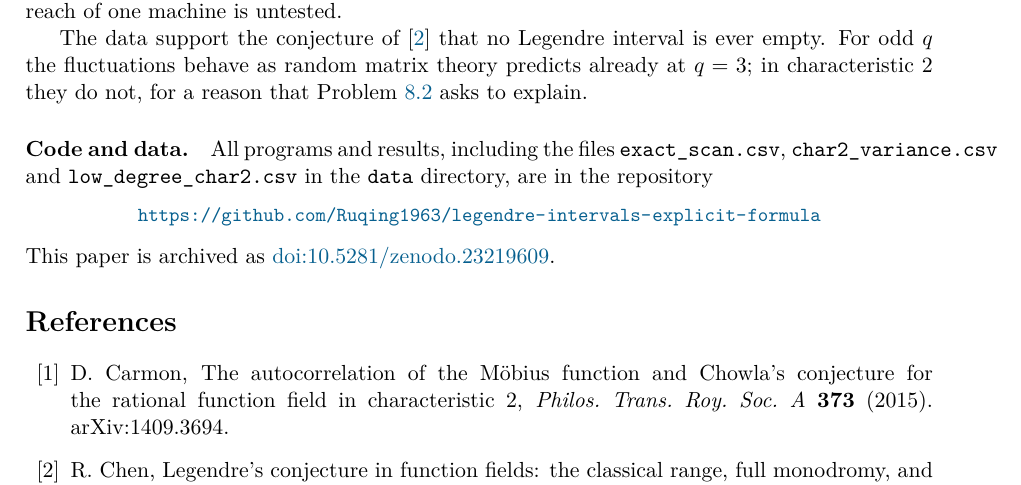
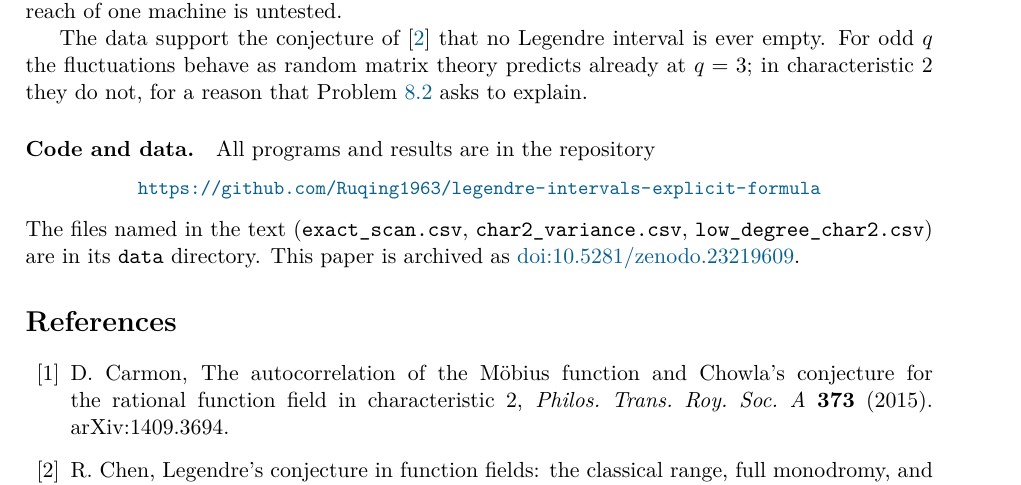
Before and after one commit to Ruqing1963/legendre-intervals-explicit-formula, a LaTeX paper (paper/legendre_explicit.tex): part of page 10 of 11, cut so that both start at the same text. Compiled offline with pdfLaTeX.

Commit message:
Fix overfull line in data paragraph

```diff
--- a/paper/legendre_explicit.tex
+++ b/paper/legendre_explicit.tex
@@ -478,10 +478,11 @@ The data support the conjecture of \cite{ChenV7} that no Legendre interval is ev
 fluctuations behave as random matrix theory predicts already at $q=3$; in characteristic $2$ they do not,
 for a reason that Problem~\ref{prob:char2} asks to explain.
 
-\paragraph{Code and data.} All programs and results, including the files \texttt{exact\_scan.csv},
-\texttt{char2\_variance.csv} and \texttt{low\_degree\_char2.csv} in the \texttt{data} directory, are in the repository
+\paragraph{Code and data.} All programs and results are in the repository
 \begin{center}\small\url{https://github.com/Ruqing1963/legendre-intervals-explicit-formula}\end{center}
-This paper is archived as \href{https://doi.org/10.5281/zenodo.23219609}{doi:10.5281/zenodo.23219609}.
+The files named in the text (\texttt{exact\_scan.csv}, \texttt{char2\_variance.csv},
+\texttt{low\_degree\_char2.csv}) are in its \texttt{data} directory. This paper is archived as
+\href{https://doi.org/10.5281/zenodo.23219609}{doi:10.5281/zenodo.23219609}.
 
 \begin{thebibliography}{99}
 \bibitem{Carmon2015} D.~Carmon, The autocorrelation of the M\"obius function and Chowla's conjecture
```
Also changed, not shown: paper/legendre_explicit.pdf.
